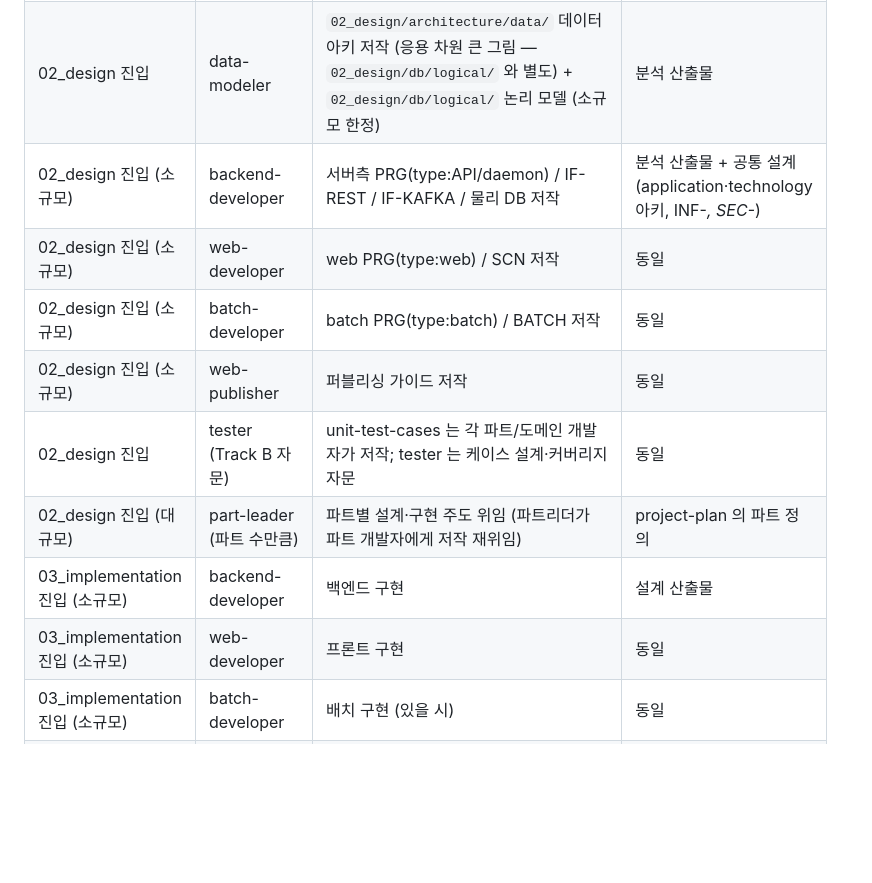
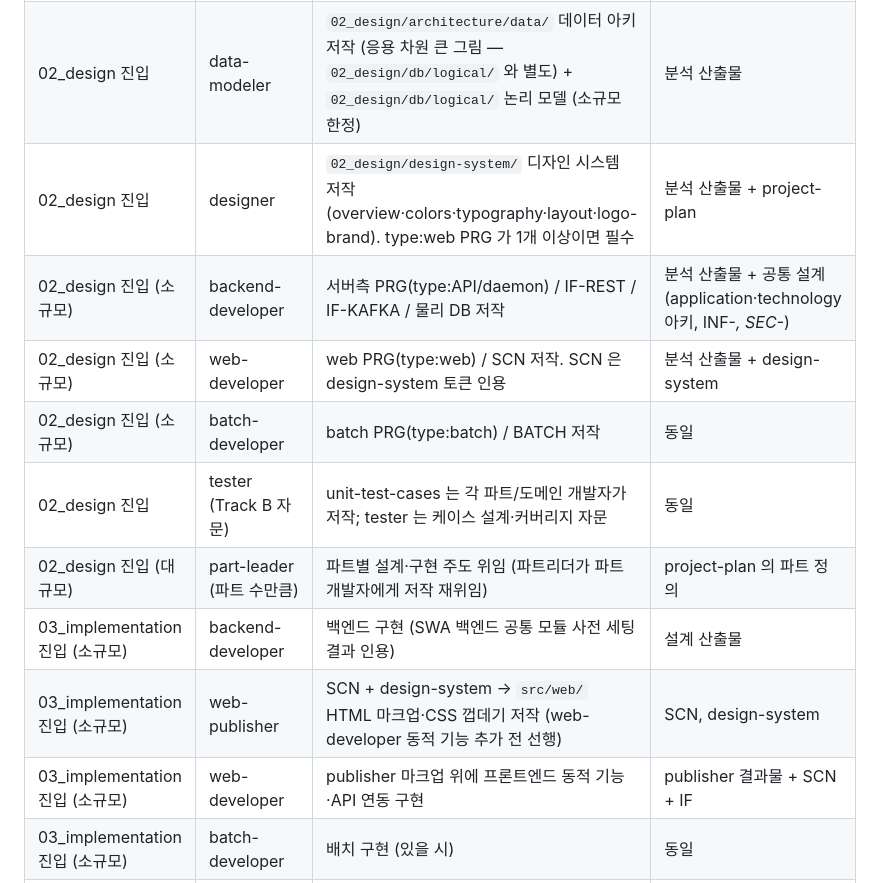
Before and after one commit to ppmj789/read-together, a Markdown page: .claude/roles/application-director.md, the part around the change. GitHub-like rendering; blank space fills up the shorter version.

Commit message:
feat(directors): 웹 직군 dispatch 매트릭스 한국 SI 통념 흐름 반영
application-director:
- 02_design 진입: designer Track A dispatch 신설
  (`02_design/design-system/` 5종 — type:web PRG 1개 이상이면 필수).
- 02_design 진입: web-publisher 의 "퍼블리싱 가이드 저작" 행 제거
  (publisher 는 02_design 저작 책임 없음 — SCN 은 web-developer
  단독, design-system 은 designer 단독).
- 02_design 진입: web-developer 행 컨텍스트에 design-system 인용
  명시.
- 03_implementation 진입: web-publisher 행 신설 (SCN + design-system
  → src/web/ HTML+CSS 껍데기, web-developer 동적 기능 추가 전 선행).
- 03_implementation 진입: web-developer 행을 publisher 마크업 위에
  동적 기능·API 연동 구현으로 명확화.

후속: validator owner 검증(commit 5).

```diff
--- a/.claude/roles/application-director.md
+++ b/.claude/roles/application-director.md
@@ -37,14 +37,15 @@ Your session is a Track A subprocess (`claude -p --dangerously-skip-permissions
 | 02_design 진입 | application-architect | `02_design/architecture/application/` 응용 아키 저작 (overview·domain-model·business-flow·components/CMP-*·decisions/ADR-*) | 분석 산출물 + project-plan |
 | 02_design 진입 | software-architect | `02_design/architecture/application/` SW 아키 저작 (code-architecture·module-patterns·interface-policy·decisions/ADR-*). Clean Architecture 기본 채택 ADR 포함 | 분석 산출물 + AA 응용 아키 초안 |
 | 02_design 진입 | data-modeler | `02_design/architecture/data/` 데이터 아키 저작 (응용 차원 큰 그림 — `02_design/db/logical/` 와 별도) + `02_design/db/logical/` 논리 모델 (소규모 한정) | 분석 산출물 |
+| 02_design 진입 | designer | `02_design/design-system/` 디자인 시스템 저작 (overview·colors·typography·layout·logo-brand). type:web PRG 가 1개 이상이면 필수 | 분석 산출물 + project-plan |
 | 02_design 진입 (소규모) | backend-developer | 서버측 PRG(type:API/daemon) / IF-REST / IF-KAFKA / 물리 DB 저작 | 분석 산출물 + 공통 설계(application·technology 아키, INF-*, SEC-*) |
-| 02_design 진입 (소규모) | web-developer | web PRG(type:web) / SCN 저작 | 동일 |
+| 02_design 진입 (소규모) | web-developer | web PRG(type:web) / SCN 저작. SCN 은 design-system 토큰 인용 | 분석 산출물 + design-system |
 | 02_design 진입 (소규모) | batch-developer | batch PRG(type:batch) / BATCH 저작 | 동일 |
-| 02_design 진입 (소규모) | web-publisher | 퍼블리싱 가이드 저작 | 동일 |
 | 02_design 진입 | tester (Track B 자문) | unit-test-cases 는 각 파트/도메인 개발자가 저작; tester 는 케이스 설계·커버리지 자문 | 동일 |
 | 02_design 진입 (대규모) | part-leader (파트 수만큼) | 파트별 설계·구현 주도 위임 (파트리더가 파트 개발자에게 저작 재위임) | project-plan 의 파트 정의 |
-| 03_implementation 진입 (소규모) | backend-developer | 백엔드 구현 | 설계 산출물 |
-| 03_implementation 진입 (소규모) | web-developer | 프론트 구현 | 동일 |
+| 03_implementation 진입 (소규모) | backend-developer | 백엔드 구현 (SWA 백엔드 공통 모듈 사전 세팅 결과 인용) | 설계 산출물 |
+| 03_implementation 진입 (소규모) | web-publisher | SCN + design-system → `src/web/` HTML 마크업·CSS 껍데기 저작 (web-developer 동적 기능 추가 전 선행) | SCN, design-system |
+| 03_implementation 진입 (소규모) | web-developer | publisher 마크업 위에 프론트엔드 동적 기능·API 연동 구현 | publisher 결과물 + SCN + IF |
 | 03_implementation 진입 (소규모) | batch-developer | 배치 구현 (있을 시) | 동일 |
 | 리뷰 회의 오케스트레이션 | 관련 역할 2인 이상 (아키텍트 자문 포함) | 2인 원칙 리뷰 | 리뷰 대상 산출물 |
 
```
